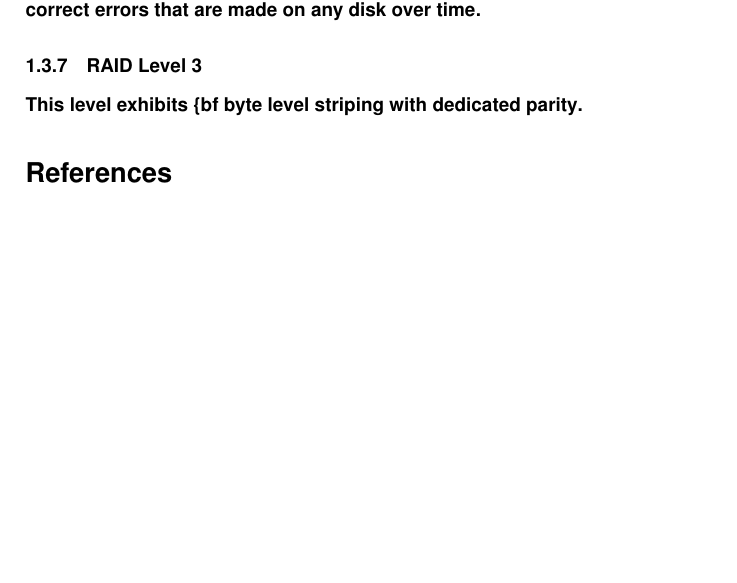
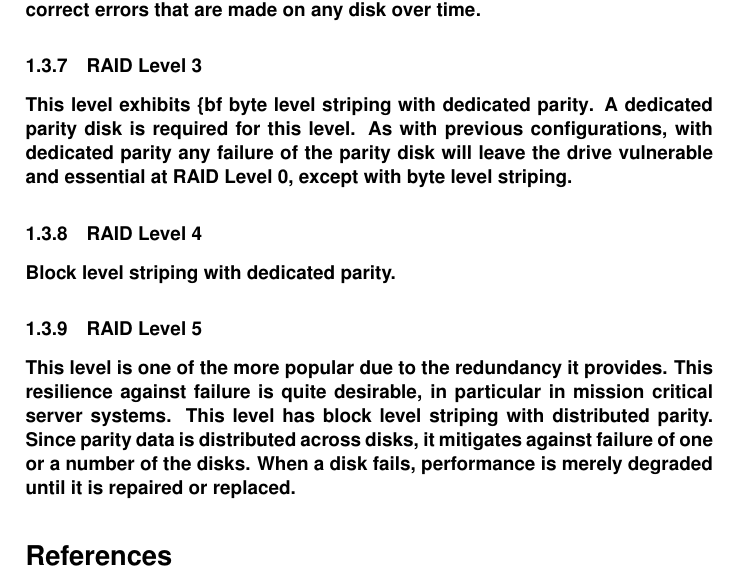
Before and after one commit to lynchd/dit, a LaTeX paper (lectures/tex/3-secondary-storage-systems-and-parallel-architectures.tex): part of page 4 of 4, cut so that both start at the same text, the shorter picture padded with empty space. Compiled offline with pdfLaTeX.

Commit message:
Added a small bit of lecture 3

```diff
--- a/lectures/tex/3-secondary-storage-systems-and-parallel-architectures.tex
+++ b/lectures/tex/3-secondary-storage-systems-and-parallel-architectures.tex
@@ -45,8 +45,11 @@ This level is simply {\bf mirroring} without parity or striping. This decreases
 \subsubsection{RAID Level 2}
 Level one exhibits {\bf bit level striping} with \bf{hamming code parity}. Each sequential bit is on a different disk. To facilitate this, spindle rotation is synchronized. The parity data is stored on at least one of the disks and can be used to correct errors that are made on any disk over time.
 \subsubsection{RAID Level 3}
-This level exhibits \{bf byte level striping} with {\bf dedicated parity}.
-
+This level exhibits \{bf byte level striping} with {\bf dedicated parity}. A dedicated parity disk is required for this level. As with previous configurations, with dedicated parity any failure of the parity disk will leave the drive vulnerable and essential at RAID Level 0, except with byte level striping.
+\subsubsection{RAID Level 4}
+Block level striping with dedicated parity.
+\subsubsection{RAID Level 5}
+This level is one of the more popular due to the redundancy it provides. This resilience against failure is quite desirable, in particular in mission critical server systems. This level has block level striping with distributed parity. Since parity data is distributed across disks, it mitigates against failure of one or a number of the disks. When a disk fails, performance is merely degraded until it is repaired or replaced.
 
 
 
```
